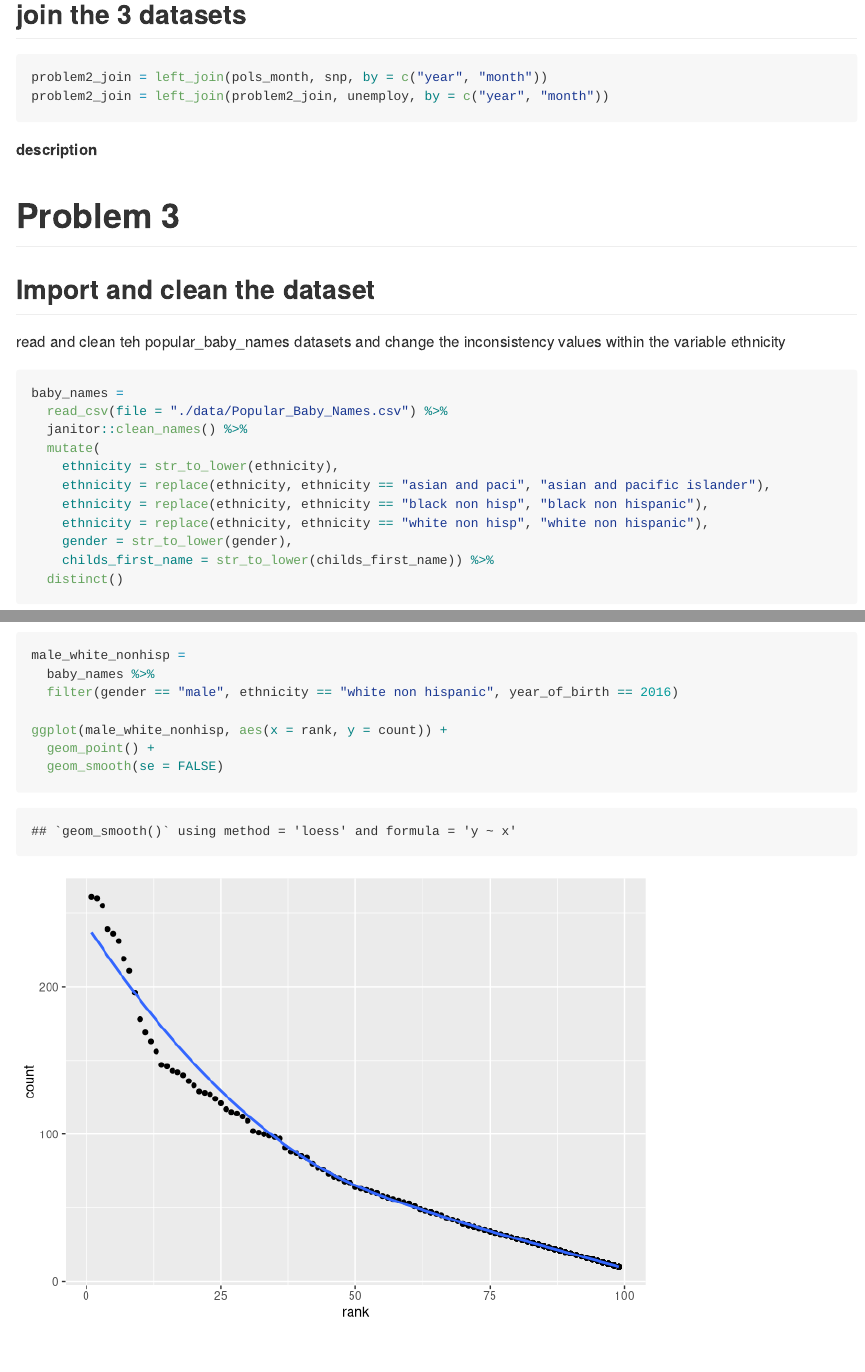
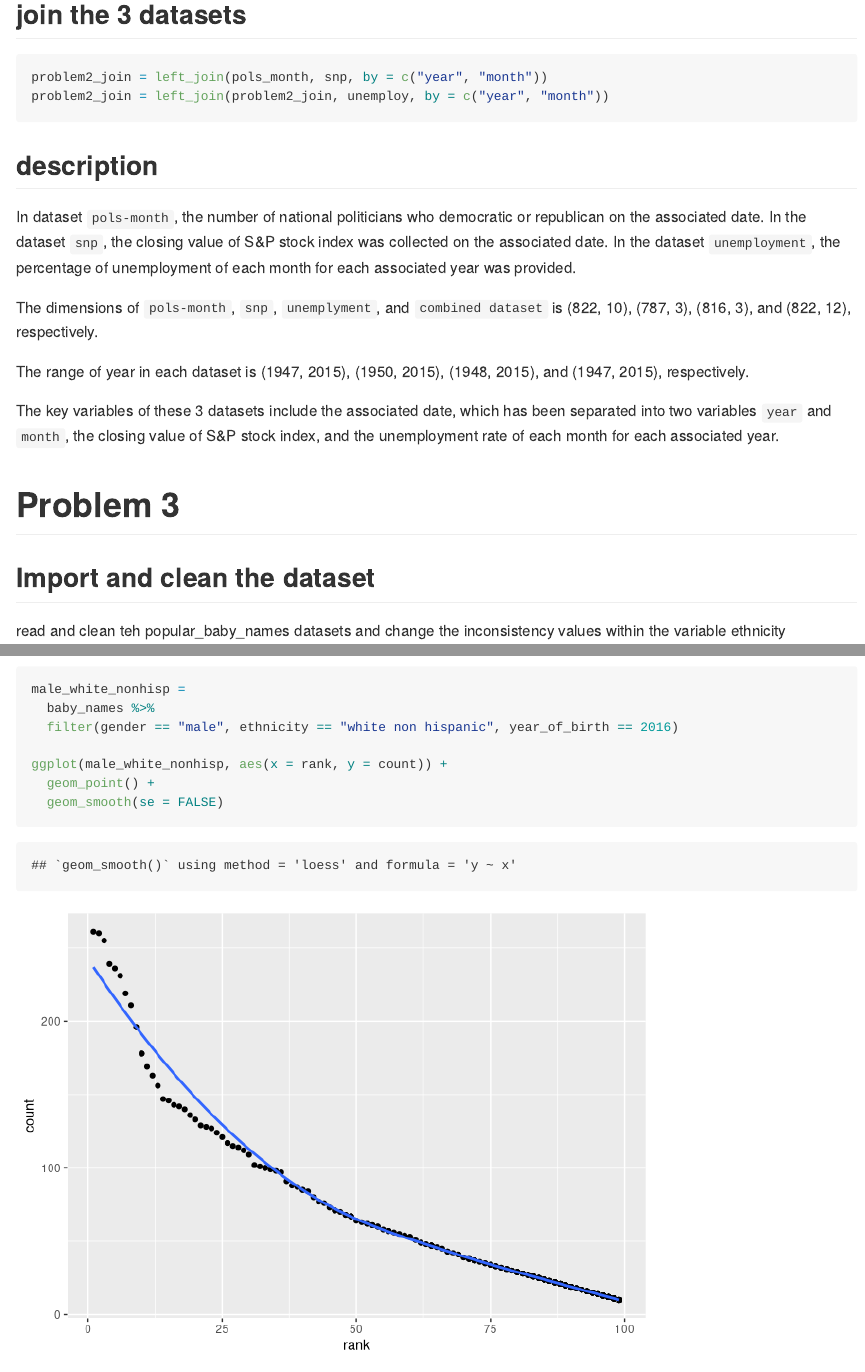
Before and after one commit to xing1215/p8105_hw2_xc2472, an R Markdown document (p8105_hw2_xc2472.Rmd): the page in a window 1100 px wide, from 3380 px down, and a second part further down, joined at a grey line. Rendered offline with R 4.5, knitr and Pandoc, with nearby package versions; column names are cleaned by a stand-in for the janitor package.

Commit message:
the description of problem 2 is added

````diff
--- a/p8105_hw2_xc2472.Rmd
+++ b/p8105_hw2_xc2472.Rmd
@@ -156,9 +156,20 @@ problem2_join = left_join(pols_month, snp, by = c("year", "month"))
 problem2_join = left_join(problem2_join, unemploy, by = c("year", "month"))
 ```
 
-**description**
+## description
 
+In dataset `pols-month`, the number of national politicians who democratic or republican
+on the associated date. In the dataset `snp`, the closing value of S&P stock index was
+collected on the associated date. In the dataset `unemployment`, the percentage of
+unemployment of each month for each associated year was provided.
 
+The dimensions of `pols-month`, `snp`, `unemplyment`, and `combined dataset` is (`r dim(pols_month)`), (`r dim(snp)`), (`r dim(unemploy)`), and (`r dim(problem2_join)`), respectively.
+
+The range of year in each dataset is (`r range(as.numeric(pols_month$year))`), (`r range(as.numeric(snp$year))`), (`r range(as.numeric(unemploy$year))`), and (`r range(as.numeric(problem2_join$year))`), respectively.
+
+The key variables of these 3 datasets include the associated date, which has been
+separated into two variables `year` and `month`, the closing value of S&P stock index, and
+the unemployment rate of each month for each associated year.
 
 
 # Problem 3
````
Also changed, not shown: p8105_hw2_xc2472.md.
